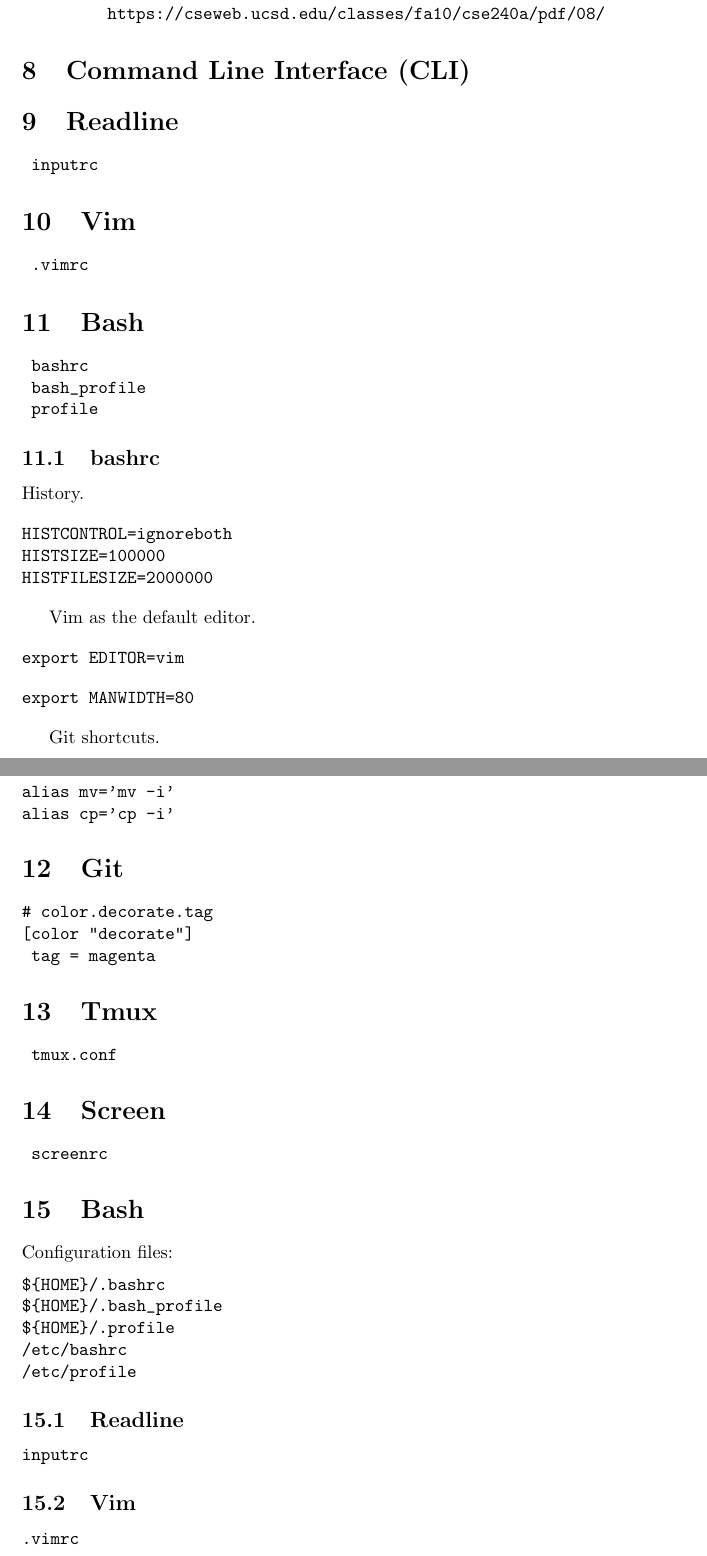
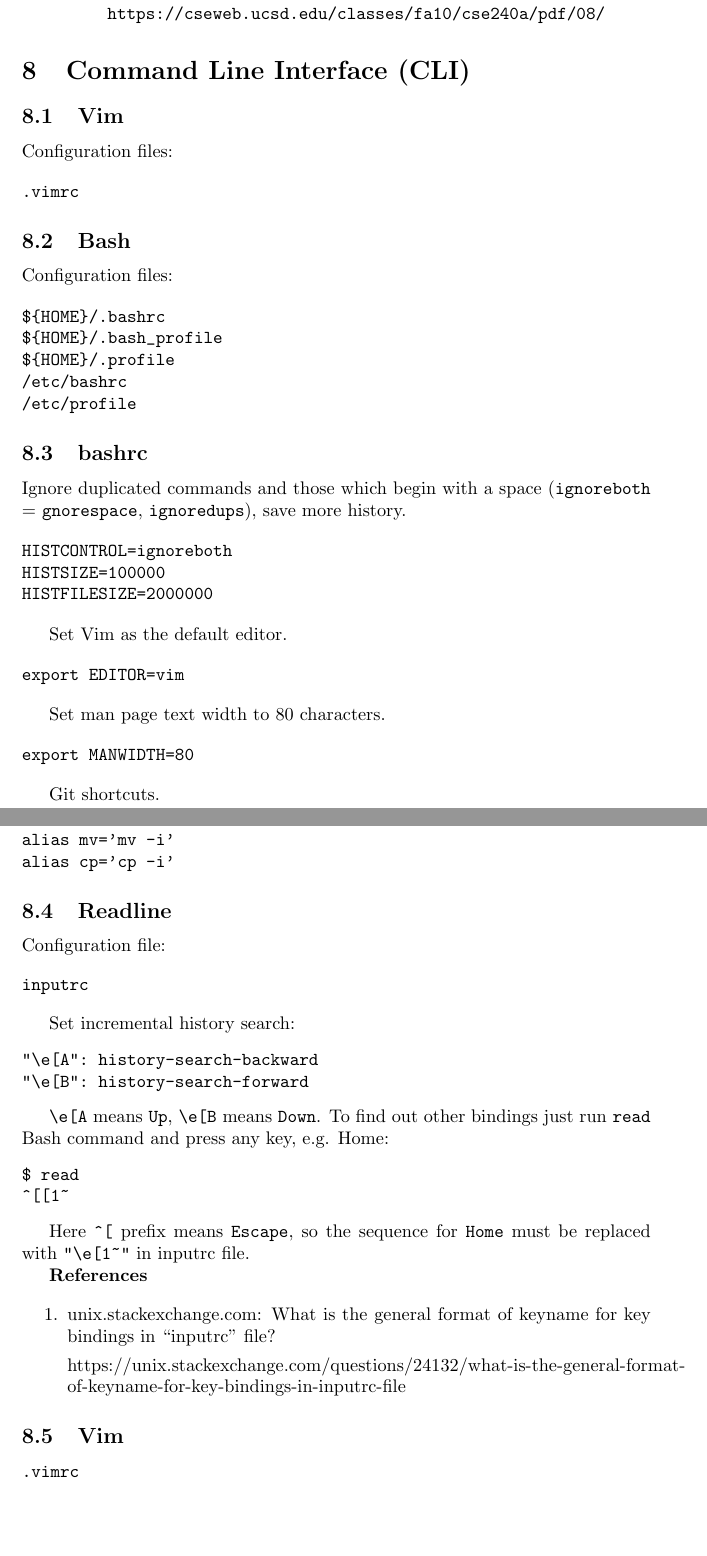
Before and after one commit to eremin-ev/cs-idx, a LaTeX paper (cs-idx.tex): two parts of pages 4 and 5 of 6 before the commit and two parts of pages 4 and 5 of 7 after it, joined at a grey line, cut so that both start at the same text, the shorter picture padded with empty space. Compiled offline with pdfLaTeX.

Commit message:
cs-idx: clean up 'Command Line Interface (CLI)' section

```diff
--- a/cs-idx.tex
+++ b/cs-idx.tex
@@ -179,29 +179,30 @@ trivially defined as (\verb"page_phys_addr >> PAGE_SHIFT").
 
 \section{Command Line Interface (CLI)}
 
-\section{Readline}
+\subsection{Vim}
 
-\begin{verbatim}
-	inputrc
-\end{verbatim}
-
-\section{Vim}
+Configuration files:
 
 \begin{verbatim}
 .vimrc
 \end{verbatim}
 
-\section{Bash}
+\subsection{Bash}
+
+Configuration files:
 
 \begin{verbatim}
-	bashrc
-	bash_profile
-	profile
+${HOME}/.bashrc
+${HOME}/.bash_profile
+${HOME}/.profile
+/etc/bashrc
+/etc/profile
 \end{verbatim}
 
 \subsection{bashrc}
 
-History.
+Ignore duplicated commands and those which begin with a space (\verb"ignoreboth"
+= \verb"gnorespace", \verb"ignoredups"), save more history.
 
 \begin{verbatim}
 HISTCONTROL=ignoreboth
@@ -209,11 +210,13 @@ HISTSIZE=100000
 HISTFILESIZE=2000000
 \end{verbatim}
 
-Vim as the default editor.
+Set Vim as the default editor.
 
 \begin{verbatim}
 export EDITOR=vim
 \end{verbatim}
+
+Set man page text width to 80 characters.
 
 \begin{verbatim}
 export MANWIDTH=80
@@ -240,45 +243,38 @@ alias mv='mv -i'
 alias cp='cp -i'
 \end{verbatim}
 
-\section{Git}
+\subsection{Readline}
 
-\begin{verbatim}
-# color.decorate.tag
-[color "decorate"]
-	tag = magenta
-\end{verbatim}
-
-\section{Tmux}
-
-\begin{verbatim}
-	tmux.conf
-\end{verbatim}
-
-\section{Screen}
-
-\begin{verbatim}
-	screenrc
-\end{verbatim}
-
-
-
-\section{Bash}
-
-Configuration files:
-
-\begin{verbatim}
-${HOME}/.bashrc
-${HOME}/.bash_profile
-${HOME}/.profile
-/etc/bashrc
-/etc/profile
-\end{verbatim}
-
-\subsection{Readline}
+Configuration file:
 
 \begin{verbatim}
 inputrc
 \end{verbatim}
+
+Set incremental history search:
+\begin{verbatim}
+"\e[A": history-search-backward
+"\e[B": history-search-forward
+\end{verbatim}
+
+\verb"\e[A" means \verb"Up", \verb"\e[B" means \verb"Down".  To find out other
+bindings just run \verb"read" Bash command and press any key, e.g. Home:
+\begin{verbatim}
+$ read
+^[[1~
+\end{verbatim}
+
+Here \verb"^[" prefix means \verb"Escape", so the sequence for \verb"Home" must
+be replaced with \verb'"\e[1~"' in inputrc file.
+
+\textbf{References}
+
+\begin{enumerate}
+\item unix.stackexchange.com: What is the general format of keyname for key
+bindings in “inputrc” file?
+
+	https://unix.stackexchange.com/questions/24132/what-is-the-general-format-of-keyname-for-key-bindings-in-inputrc-file
+\end{enumerate}
 
 \subsection{Vim}
 
```
Also changed, not shown: cs-idx.tex (44 more changed lines). Lines whose indentation alone changed are shown as unchanged.
